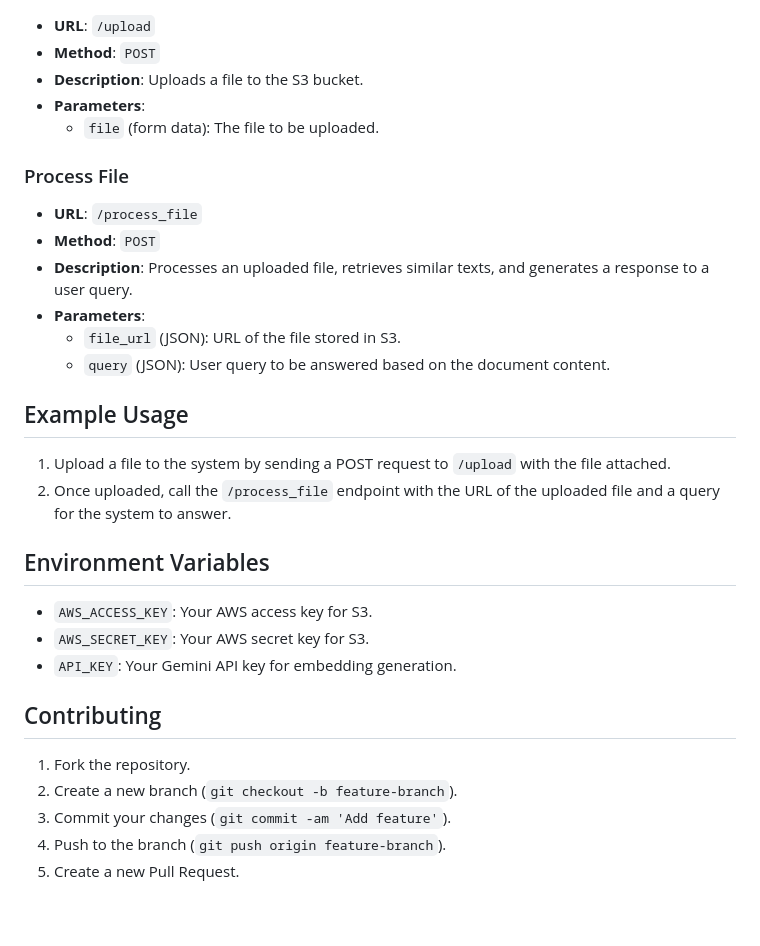
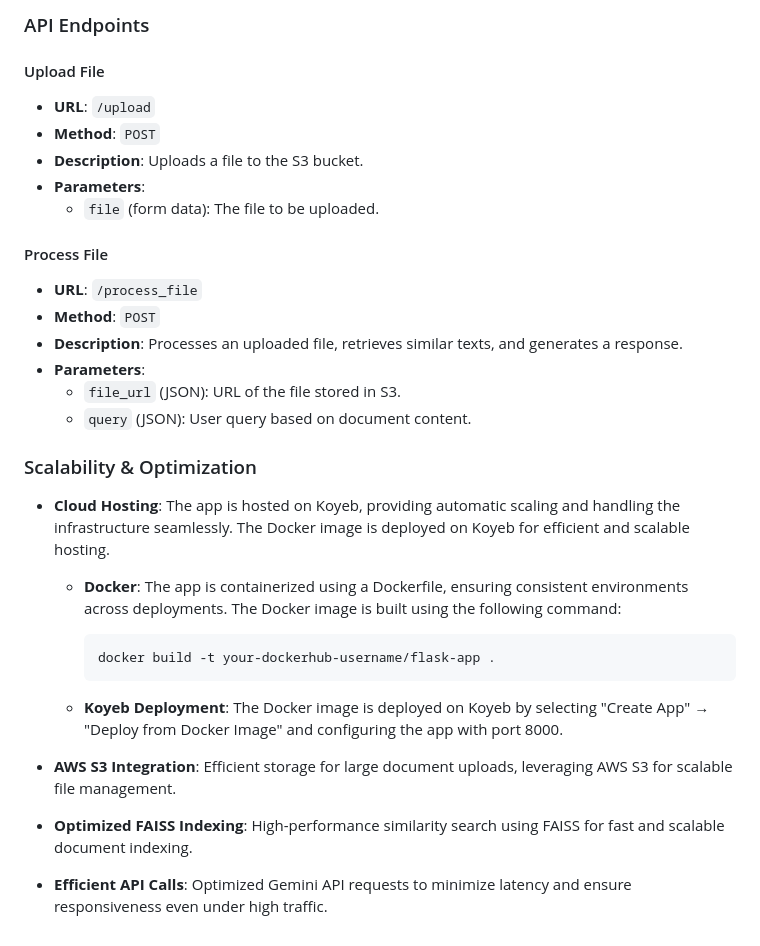
Before and after one commit to yash161/superchargeplus-ai-rag-yashshah, a Markdown page: Readme.md, the part around the change printed below. Rendered like a GitHub page.

````diff
--- a/Readme.md
+++ b/Readme.md
@@ -126,33 +177,30 @@ Additionally, the files are uploaded to an S3 bucket, allowing for multiple docu
+### API Endpoints
+
+#### Upload File
 - **URL**: `/upload`
 - **Method**: `POST`
 - **Description**: Uploads a file to the S3 bucket.
 - **Parameters**:
   - `file` (form data): The file to be uploaded.
 
-### Process File
-
+#### Process File
 - **URL**: `/process_file`
 - **Method**: `POST`
-- **Description**: Processes an uploaded file, retrieves similar texts, and generates a response to a user query.
+- **Description**: Processes an uploaded file, retrieves similar texts, and generates a response.
 - **Parameters**:
   - `file_url` (JSON): URL of the file stored in S3.
-  - `query` (JSON): User query to be answered based on the document content.
+  - `query` (JSON): User query based on document content.
 
-## Example Usage
+### Scalability & Optimization
 
-1. Upload a file to the system by sending a POST request to `/upload` with the file attached.
-2. Once uploaded, call the `/process_file` endpoint with the URL of the uploaded file and a query for the system to answer.
+- **Cloud Hosting**: The app is hosted on Koyeb, providing automatic scaling and handling the infrastructure seamlessly. The Docker image is deployed on Koyeb for efficient and scalable hosting.
+  - **Docker**: The app is containerized using a Dockerfile, ensuring consistent environments across deployments. The Docker image is built using the following command:
+    ```sh
+    docker build -t your-dockerhub-username/flask-app .
+    ```
 
-## Environment Variables
+  - **Koyeb Deployment**: The Docker image is deployed on Koyeb by selecting "Create App" → "Deploy from Docker Image" and configuring the app with port 8000.
 
-- `AWS_ACCESS_KEY`: Your AWS access key for S3.
-- `AWS_SECRET_KEY`: Your AWS secret key for S3.
-- `API_KEY`: Your Gemini API key for embedding generation.
-
-## Contributing
-
-1. Fork the repository.
-2. Create a new branch (`git checkout -b feature-branch`).
-3. Commit your changes (`git commit -am 'Add feature'`).
-4. Push to the branch (`git push origin feature-branch`).
-5. Create a new Pull Request.
+- **AWS S3 Integration**: Efficient storage for large document uploads, leveraging AWS S3 for scalable file management.
+- **Optimized FAISS Indexing**: High-performance similarity search using FAISS for fast and scalable document indexing.
+- **Efficient API Calls**: Optimized Gemini API requests to minimize latency and ensure responsiveness even under high traffic.
````
Also changed, not shown: other parts of Readme.md (+104 -53 lines).
